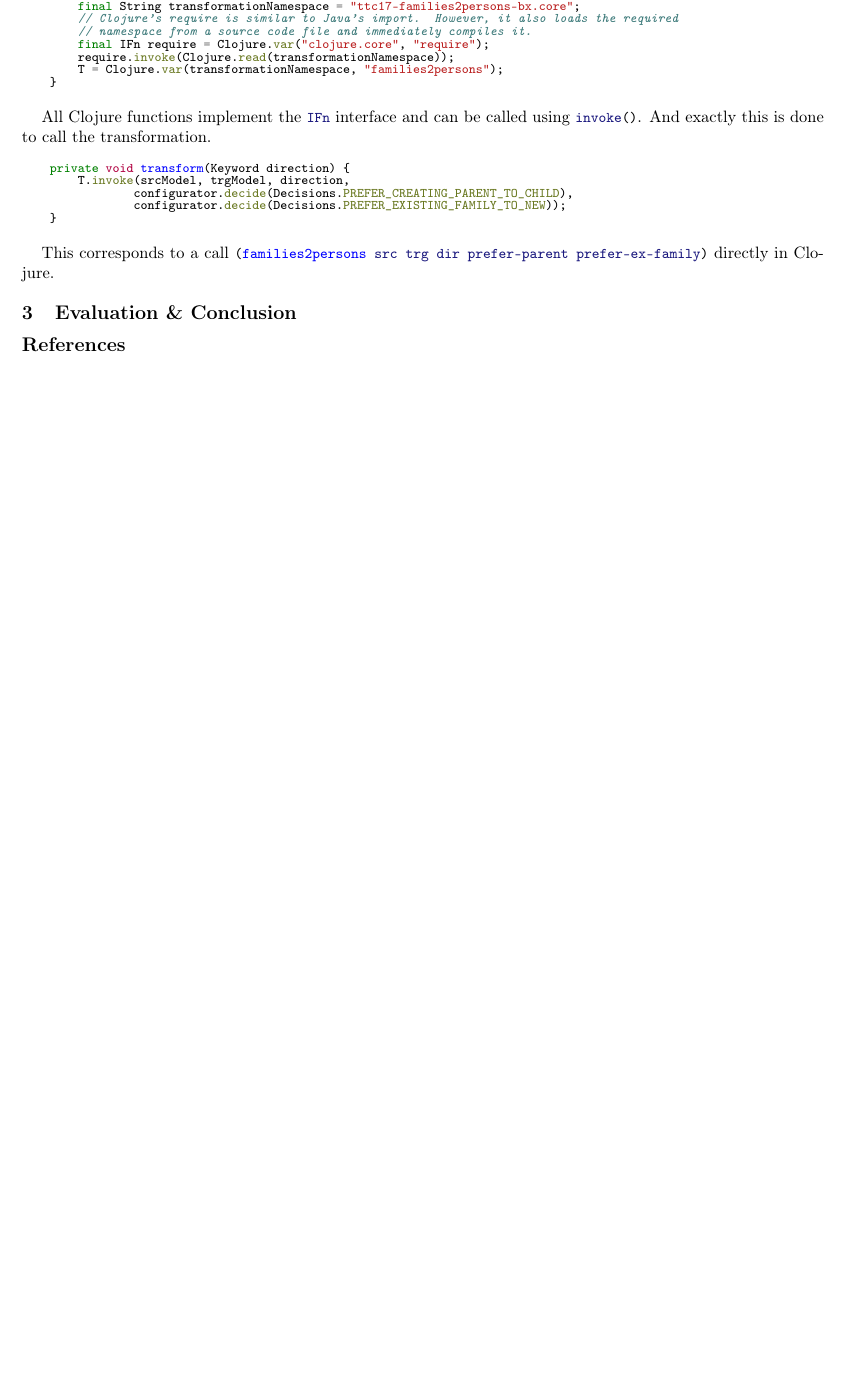
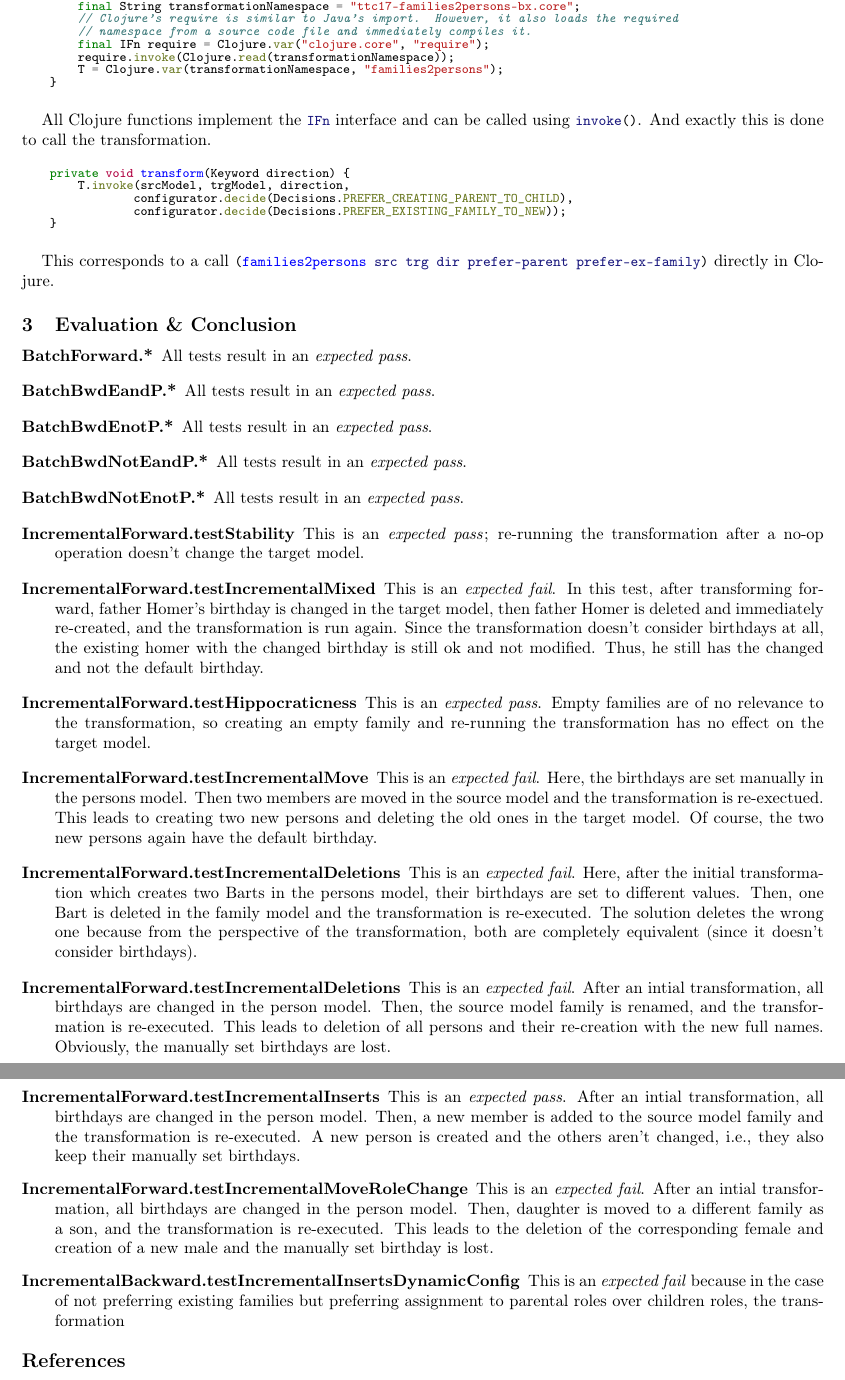
Before and after one commit to tsdh/ttc17-families2persons-bx, a LaTeX paper (doc/ttc17-funnyqt-solution.tex): part of page 6 of 6 before the commit and two parts of pages 6 and 7 of 7 after it, the two joined at a grey line, cut so that both start at the same text, the shorter picture padded with empty space. Compiled offline with pdfLaTeX.

Commit message:
More text

```diff
--- a/doc/ttc17-funnyqt-solution.tex
+++ b/doc/ttc17-funnyqt-solution.tex
@@ -482,6 +482,60 @@ in Clojure.
 \section{Evaluation \& Conclusion}
 \label{sec:evaluation}
 
+\begin{description}
+\item[BatchForward.*] All tests result in an \emph{expected pass}.
+\item[BatchBwdEandP.*] All tests result in an \emph{expected pass}.
+\item[BatchBwdEnotP.*] All tests result in an \emph{expected pass}.
+\item[BatchBwdNotEandP.*] All tests result in an \emph{expected pass}.
+\item[BatchBwdNotEnotP.*] All tests result in an \emph{expected pass}.
+\item[IncrementalForward.testStability] This is an \emph{expected pass};
+  re-running the transformation after a no-op operation doesn't change the
+  target model.
+\item[IncrementalForward.testIncrementalMixed] This is an \emph{expected fail}.
+  In this test, after transforming forward, father Homer's birthday is changed
+  in the target model, then father Homer is deleted and immediately re-created,
+  and the transformation is run again.  Since the transformation doesn't
+  consider birthdays at all, the existing homer with the changed birthday is
+  still ok and not modified.  Thus, he still has the changed and not the
+  default birthday.
+\item[IncrementalForward.testHippocraticness] This is an \emph{expected pass}.
+  Empty families are of no relevance to the transformation, so creating an
+  empty family and re-running the transformation has no effect on the target
+  model.
+\item[IncrementalForward.testIncrementalMove] This is an \emph{expected fail}.
+  Here, the birthdays are set manually in the persons model.  Then two members
+  are moved in the source model and the transformation is re-exectued.  This
+  leads to creating two new persons and deleting the old ones in the target
+  model.  Of course, the two new persons again have the default birthday.
+\item[IncrementalForward.testIncrementalDeletions] This is an \emph{expected
+    fail}.  Here, after the initial transformation which creates two Barts in
+  the persons model, their birthdays are set to different values.  Then, one
+  Bart is deleted in the family model and the transformation is re-executed.
+  The solution deletes the wrong one because from the perspective of the
+  transformation, both are completely equivalent (since it doesn't consider
+  birthdays).
+\item[IncrementalForward.testIncrementalDeletions] This is an \emph{expected
+    fail}.  After an intial transformation, all birthdays are changed in the
+  person model.  Then, the source model family is renamed, and the
+  transformation is re-executed.  This leads to deletion of all persons and
+  their re-creation with the new full names.  Obviously, the manually set
+  birthdays are lost.
+\item[IncrementalForward.testIncrementalInserts] This is an \emph{expected
+    pass}.  After an intial transformation, all birthdays are changed in the
+  person model.  Then, a new member is added to the source model family and the
+  transformation is re-executed.  A new person is created and the others aren't
+  changed, i.e., they also keep their manually set birthdays.
+\item[IncrementalForward.testIncrementalMoveRoleChange] This is an
+  \emph{expected fail}.  After an intial transformation, all birthdays are
+  changed in the person model.  Then, daughter is moved to a different family
+  as a son, and the transformation is re-executed.  This leads to the deletion
+  of the corresponding female and creation of a new male and the manually set
+  birthday is lost.
+\item[IncrementalBackward.testIncrementalInsertsDynamicConfig] This is an
+  \emph{expected fail} because in the case of not preferring existing families
+  but preferring assignment to parental roles over children roles, the
+  transformation
+\end{description}
 
 
 \bibliographystyle{alpha}
```
